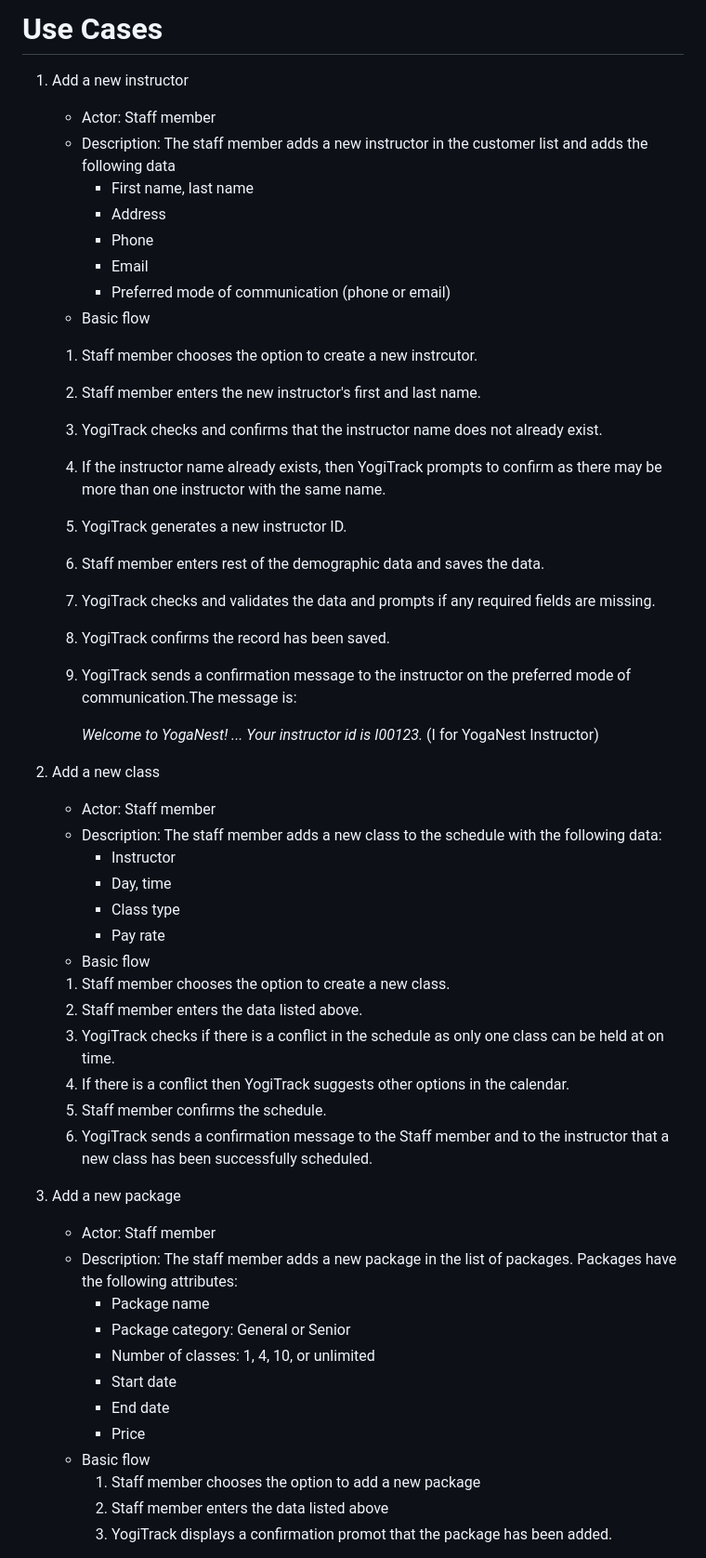
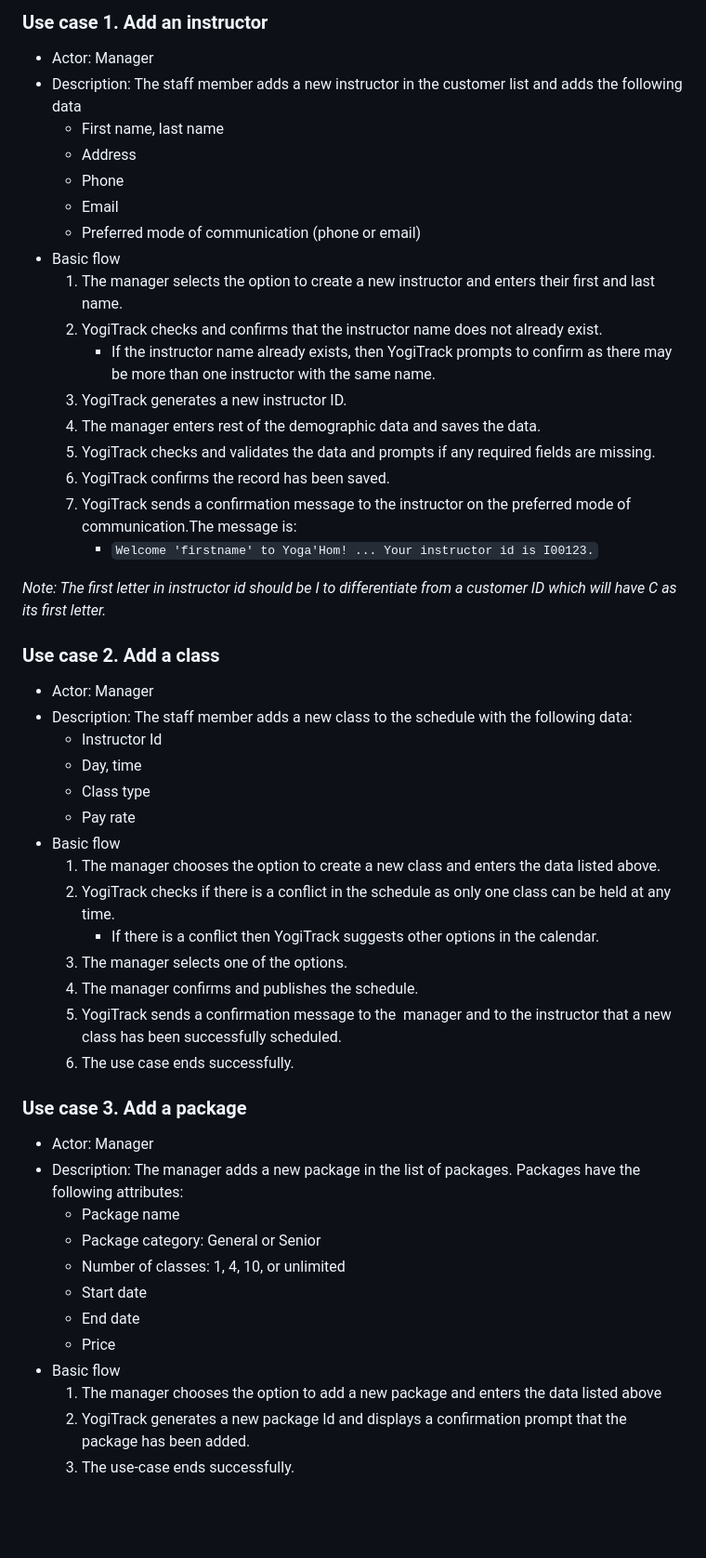
Before and after one commit to ndwiv/yogitrack-prototype, a Markdown page: Design/UseCases.md, the part around the change printed below. Shown: that part at 93% size. Rendered like a GitHub page; blank space fills up the shorter version.

Commit message:
Use cases updated

```diff
--- a/Design/UseCases.md
+++ b/Design/UseCases.md
@@ -1,53 +1,52 @@
-# Use Cases
+### Use case 1. Add an instructor
+- Actor: Manager
+- Description: The staff member adds a new instructor in the customer list and adds the following data
+   - First name, last name
+   - Address
+   - Phone
+   - Email
+   - Preferred mode of communication (phone or email)
+- Basic flow
+   1. The manager selects the option to create a new instructor and enters their first and last name.
+   2. YogiTrack checks and confirms that the instructor name does not already exist.
+      - If the instructor name already exists, then YogiTrack prompts to confirm as there may be more than one instructor with the same name.
+   3. YogiTrack generates a new instructor ID.
+   4. The manager enters rest of the demographic data and saves the data.
+   5. YogiTrack checks and validates the data and prompts if any required fields are missing.
+   6. YogiTrack confirms the record has been saved.
+   7. YogiTrack sends a confirmation message to the instructor on the preferred mode of communication.The message is:
+      -  `Welcome 'firstname' to Yoga'Hom! ... Your instructor id is I00123.`
 
-1. Add a new instructor
-   - Actor: Staff member
-   - Description: The staff member adds a new instructor in the customer list and adds the following data
-     - First name, last name
-     - Address
-     - Phone
-     - Email
-     - Preferred mode of communication (phone or email)
-   - Basic flow
-   1. Staff member chooses the option to create a new instrcutor.
-   2. Staff member enters the new instructor's first and last name.
-   3. YogiTrack checks and confirms that the instructor name does not already exist.
-   4. If the instructor name already exists, then YogiTrack prompts to confirm as there may be more than one instructor with the same name.
-   5. YogiTrack generates a new instructor ID.
-   6. Staff member enters rest of the demographic data and saves the data.
-   7. YogiTrack checks and validates the data and prompts if any required fields are missing.
-   8. YogiTrack confirms the record has been saved.
-   9. YogiTrack sends a confirmation message to the instructor on the preferred mode of communication.The message is:
+_Note: The first letter in instructor id should be I to differentiate from a customer ID which will have C as its first letter._
 
-      _Welcome to YogaNest! ... Your instructor id is I00123._ (I for YogaNest Instructor)
-
-2. Add a new class
-   - Actor: Staff member
-   - Description: The staff member adds a new class to the schedule with the following data:
-     - Instructor
-     - Day, time
-     - Class type
-     - Pay rate
-   - Basic flow
-   1. Staff member chooses the option to create a new class.
-   2. Staff member enters the data listed above.
-   3. YogiTrack checks if there is a conflict in the schedule as only one class can be held at on time.
-   4. If there is a conflict then YogiTrack suggests other options in the calendar.
-   5. Staff member confirms the schedule.
-   6. YogiTrack sends a confirmation message to the Staff member and to the instructor that a new class has been successfully scheduled.
+### Use case 2. Add a class
+- Actor: Manager
+- Description: The staff member adds a new class to the schedule with the following data:
+   - Instructor Id
+   - Day, time
+   - Class type
+   - Pay rate
+- Basic flow
+   1. The manager chooses the option to create a new class and enters the data listed above.
+   2. YogiTrack checks if there is a conflict in the schedule as only one class can be held at any time.
+      - If there is a conflict then YogiTrack suggests other options in the calendar.
+   3. The manager selects one of the options.
+   4. The manager confirms and publishes the schedule.
+   5. YogiTrack sends a confirmation message to the  manager and to the instructor that a new class has been successfully scheduled.
+   6. The use case ends successfully.
 
 
-3. Add a new package
-   - Actor: Staff member
-   - Description: The staff member adds a new package in the list of packages. Packages have the following attributes:
-      * Package name
-      * Package category: General or Senior
-      * Number of classes: 1, 4, 10, or unlimited
-      * Start date
-      * End date
-      * Price
-   - Basic flow
-      1. Staff member chooses the option to add a new package
-      2. Staff member enters the data listed above
-      3. YogiTrack displays a confirmation promot that the package has been added.
+### Use case 3. Add a package
+- Actor: Manager
+- Description: The manager adds a new package in the list of packages. Packages have the following attributes:
+   - Package name
+   - Package category: General or Senior
+   - Number of classes: 1, 4, 10, or unlimited
+   - Start date
+   - End date
+   - Price
+- Basic flow
+   1. The manager chooses the option to add a new package and enters the data listed above
+   2. YogiTrack generates a new package Id and displays a confirmation prompt that the package has been added.
+   3. The use-case ends successfully.
 
```
Also changed, not shown: other parts of Design/UseCases.md (+62 -59 lines).
